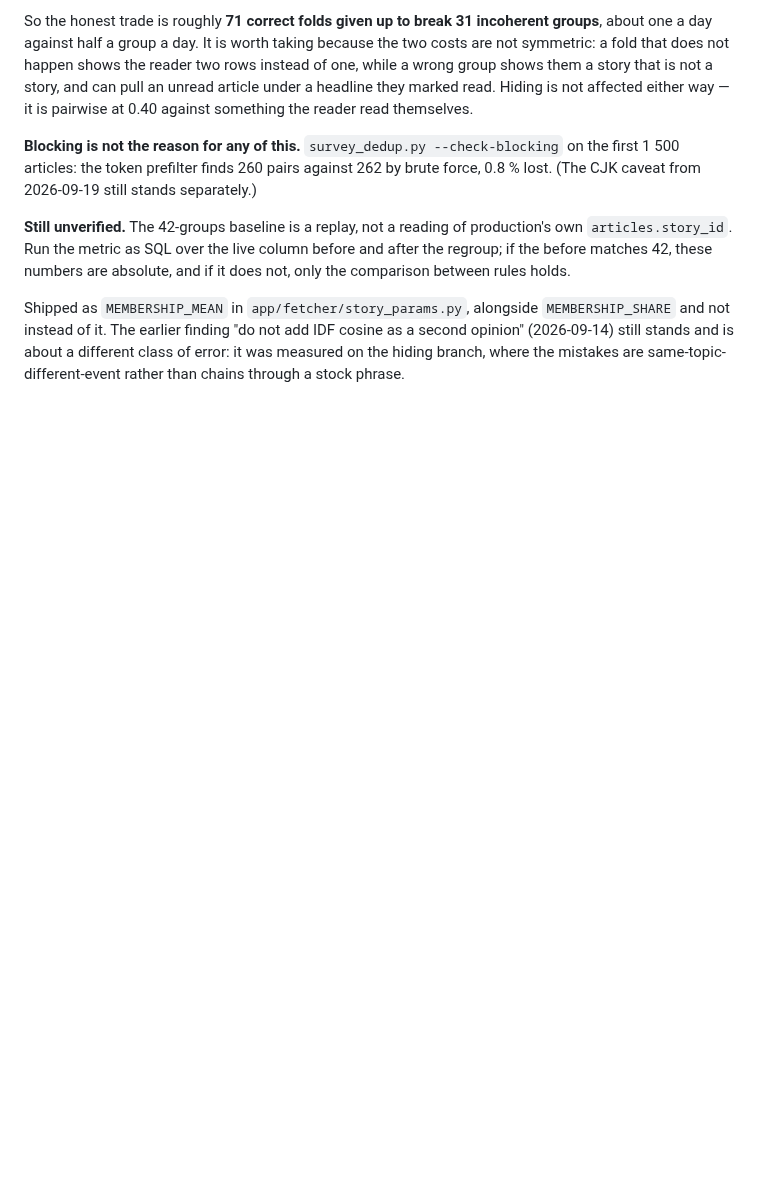
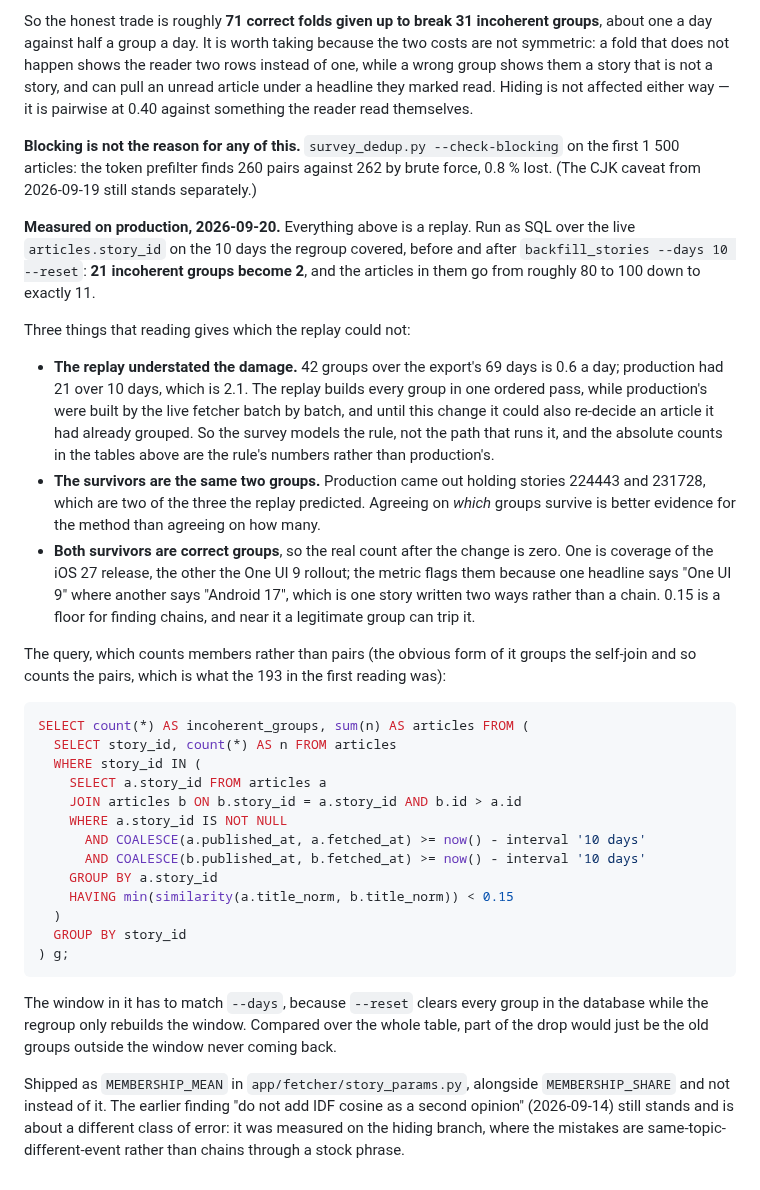
Before and after one commit to jakublibik/readfine, a Markdown page: scripts/BENCHMARKS.md, the part around the change. GitHub-like rendering; blank space fills up the shorter version.

Commit message:
docs(benchmarks): the production reading of the group membership change
Replaces the "still unverified" note with what the live articles.story_id
actually said, before and after backfill_stories --days 10 --reset: 21
incoherent groups become 2, and both survivors turn out to be correct groups
(iOS 27 coverage, the One UI 9 rollout), so the real count after is zero. They
are two of the three the replay predicted, which is better evidence for the
method than matching totals would be.

Also records that the replay understated the damage, 0.6 incoherent groups a
day against production's 2.1, because it builds every group in one ordered pass
while the live fetcher works batch by batch. And the query, which has to count
members rather than the pairs the obvious self-join form counts, and has to use
the same window as --days, since --reset clears every group while the regroup
only rebuilds the window.

Co-Authored-By: Claude Opus 5 <noreply@anthropic.com>

````diff
--- a/scripts/BENCHMARKS.md
+++ b/scripts/BENCHMARKS.md
@@ -448,10 +448,50 @@ pairwise at 0.40 against something the reader read themselves.
 the first 1 500 articles: the token prefilter finds 260 pairs against 262 by brute
 force, 0.8 % lost. (The CJK caveat from 2026-09-19 still stands separately.)
 
-**Still unverified.** The 42-groups baseline is a replay, not a reading of production's
-own `articles.story_id`. Run the metric as SQL over the live column before and after the
-regroup; if the before matches 42, these numbers are absolute, and if it does not, only
-the comparison between rules holds.
+**Measured on production, 2026-09-20.** Everything above is a replay. Run as SQL over
+the live `articles.story_id` on the 10 days the regroup covered, before and after
+`backfill_stories --days 10 --reset`: **21 incoherent groups become 2**, and the
+articles in them go from roughly 80 to 100 down to exactly 11.
+
+Three things that reading gives which the replay could not:
+
+- **The replay understated the damage.** 42 groups over the export's 69 days is 0.6 a
+  day; production had 21 over 10 days, which is 2.1. The replay builds every group in
+  one ordered pass, while production's were built by the live fetcher batch by batch,
+  and until this change it could also re-decide an article it had already grouped. So
+  the survey models the rule, not the path that runs it, and the absolute counts in the
+  tables above are the rule's numbers rather than production's.
+- **The survivors are the same two groups.** Production came out holding stories
+  224443 and 231728, which are two of the three the replay predicted. Agreeing on
+  *which* groups survive is better evidence for the method than agreeing on how many.
+- **Both survivors are correct groups**, so the real count after the change is zero. One
+  is coverage of the iOS 27 release, the other the One UI 9 rollout; the metric flags
+  them because one headline says "One UI 9" where another says "Android 17", which is
+  one story written two ways rather than a chain. 0.15 is a floor for finding chains,
+  and near it a legitimate group can trip it.
+
+The query, which counts members rather than pairs (the obvious form of it groups the
+self-join and so counts the pairs, which is what the 193 in the first reading was):
+
+```sql
+SELECT count(*) AS incoherent_groups, sum(n) AS articles FROM (
+  SELECT story_id, count(*) AS n FROM articles
+  WHERE story_id IN (
+    SELECT a.story_id FROM articles a
+    JOIN articles b ON b.story_id = a.story_id AND b.id > a.id
+    WHERE a.story_id IS NOT NULL
+      AND COALESCE(a.published_at, a.fetched_at) >= now() - interval '10 days'
+      AND COALESCE(b.published_at, b.fetched_at) >= now() - interval '10 days'
+    GROUP BY a.story_id
+    HAVING min(similarity(a.title_norm, b.title_norm)) < 0.15
+  )
+  GROUP BY story_id
+) g;
+```
+
+The window in it has to match `--days`, because `--reset` clears every group in the
+database while the regroup only rebuilds the window. Compared over the whole table, part
+of the drop would just be the old groups outside the window never coming back.
 
 Shipped as `MEMBERSHIP_MEAN` in `app/fetcher/story_params.py`, alongside
 `MEMBERSHIP_SHARE` and not instead of it. The earlier finding "do not add IDF cosine as a
````
